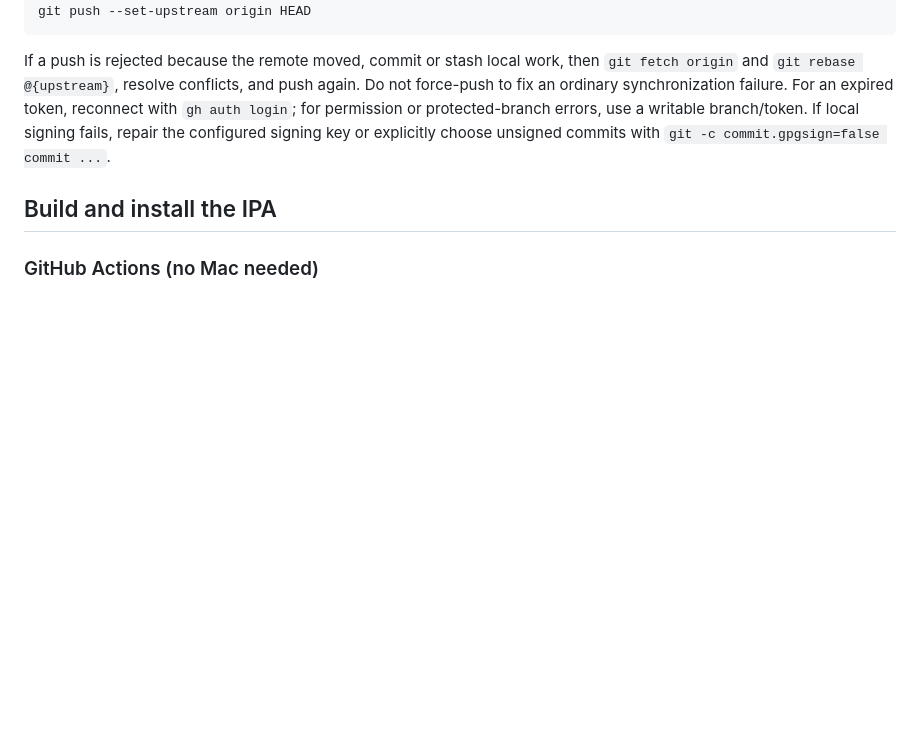
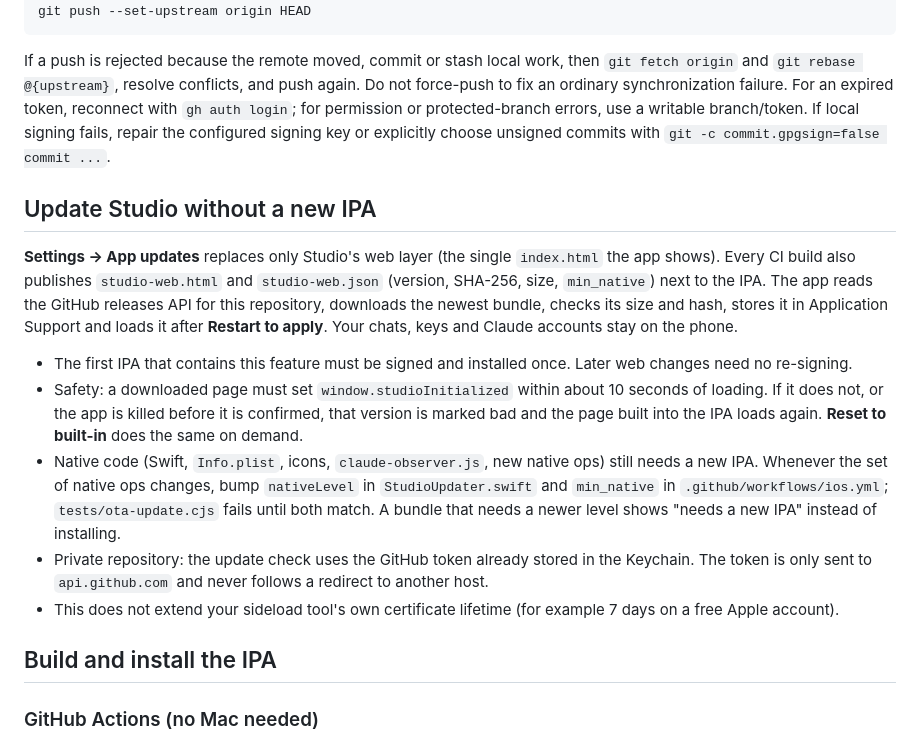
Before and after one commit to aminoulogie/ai-studio, a Markdown page: README.md, the part around the change. GitHub-like rendering; blank space fills up the shorter version.

Commit message:
README: document web updates without a new IPA [skip ci]

```diff
--- a/README.md
+++ b/README.md
@@ -75,6 +75,16 @@ git push --set-upstream origin HEAD
 
 If a push is rejected because the remote moved, commit or stash local work, then `git fetch origin` and `git rebase @{upstream}`, resolve conflicts, and push again. Do not force-push to fix an ordinary synchronization failure. For an expired token, reconnect with `gh auth login`; for permission or protected-branch errors, use a writable branch/token. If local signing fails, repair the configured signing key or explicitly choose unsigned commits with `git -c commit.gpgsign=false commit ...`.
 
+## Update Studio without a new IPA
+
+**Settings → App updates** replaces only Studio's web layer (the single `index.html` the app shows). Every CI build also publishes `studio-web.html` and `studio-web.json` (version, SHA-256, size, `min_native`) next to the IPA. The app reads the GitHub releases API for this repository, downloads the newest bundle, checks its size and hash, stores it in Application Support and loads it after **Restart to apply**. Your chats, keys and Claude accounts stay on the phone.
+
+- The first IPA that contains this feature must be signed and installed once. Later web changes need no re-signing.
+- Safety: a downloaded page must set `window.studioInitialized` within about 10 seconds of loading. If it does not, or the app is killed before it is confirmed, that version is marked bad and the page built into the IPA loads again. **Reset to built-in** does the same on demand.
+- Native code (Swift, `Info.plist`, icons, `claude-observer.js`, new native ops) still needs a new IPA. Whenever the set of native ops changes, bump `nativeLevel` in `StudioUpdater.swift` and `min_native` in `.github/workflows/ios.yml`; `tests/ota-update.cjs` fails until both match. A bundle that needs a newer level shows "needs a new IPA" instead of installing.
+- Private repository: the update check uses the GitHub token already stored in the Keychain. The token is only sent to `api.github.com` and never follows a redirect to another host.
+- This does not extend your sideload tool's own certificate lifetime (for example 7 days on a free Apple account).
+
 ## Build and install the IPA
 
 ### GitHub Actions (no Mac needed)
```
